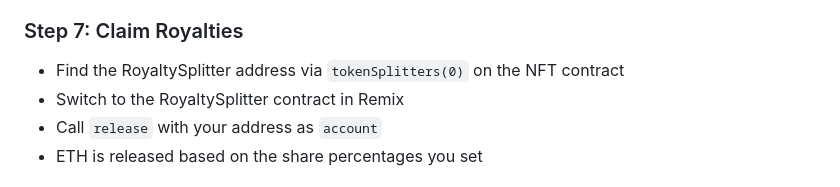
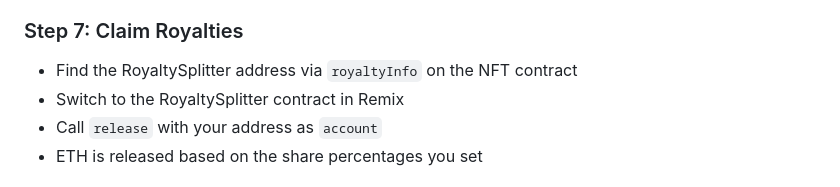
Before and after one commit to Chuan30/nft-fractional-marketplace, a Markdown page: README.md, the part around the change. Rendered like a GitHub page.

```diff
--- a/README.md
+++ b/README.md
@@ -61,7 +61,7 @@ A blockchain project for minting and trading NFTs with fractional royalty splitt
   - Remaining → Seller
 
 ### Step 7: Claim Royalties
-- Find the RoyaltySplitter address via `tokenSplitters(0)` on the NFT contract
+- Find the RoyaltySplitter address via `royaltyInfo` on the NFT contract
 - Switch to the RoyaltySplitter contract in Remix
 - Call `release` with your address as `account`
 - ETH is released based on the share percentages you set
```
